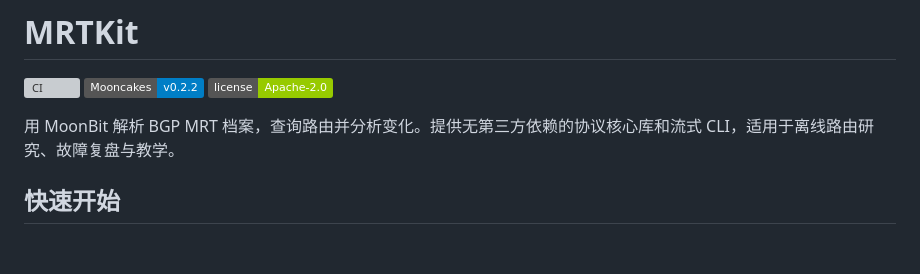
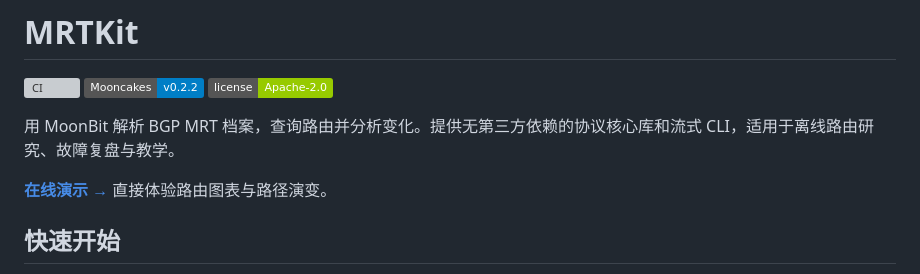
Before and after one commit to prowk/mrtkit, a Markdown page: README.md, the part around the change. Rendered like a GitHub page; badges without logos; blank space fills up the shorter version; grey boxes are pictures that could not be loaded.

Commit message:
Add prominent online demo link to README

```diff
--- a/README.md
+++ b/README.md
@@ -5,6 +5,8 @@
 [![License](https://img.shields.io/badge/license-Apache--2.0-green)](LICENSE)
 
 用 MoonBit 解析 BGP MRT 档案，查询路由并分析变化。提供无第三方依赖的协议核心库和流式 CLI，适用于离线路由研究、故障复盘与教学。
+
+**[在线演示 →](https://prowk.github.io/mrtkit/)** 直接体验路由图表与路径演变。
 
 ## 快速开始
 
```
